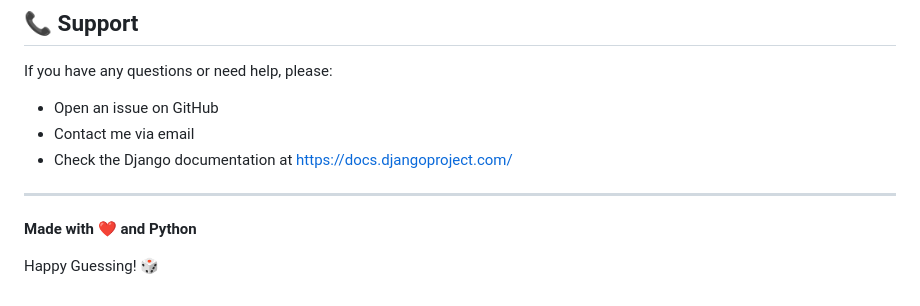
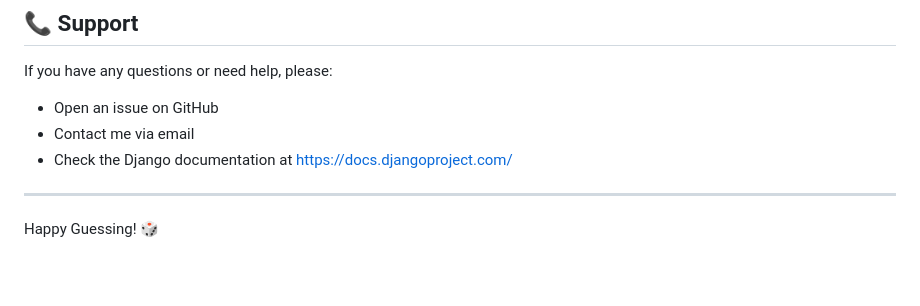
Before and after one commit to Jeffcheung205/num_guess, a Markdown page: README.md, the part around the change. GitHub-like rendering; blank space fills up the shorter version.

```diff
--- a/README.md
+++ b/README.md
@@ -243,6 +243,4 @@ If you have any questions or need help, please:
 
 ---
 
-**Made with ❤️ and Python**
-
 Happy Guessing! 🎲
```
